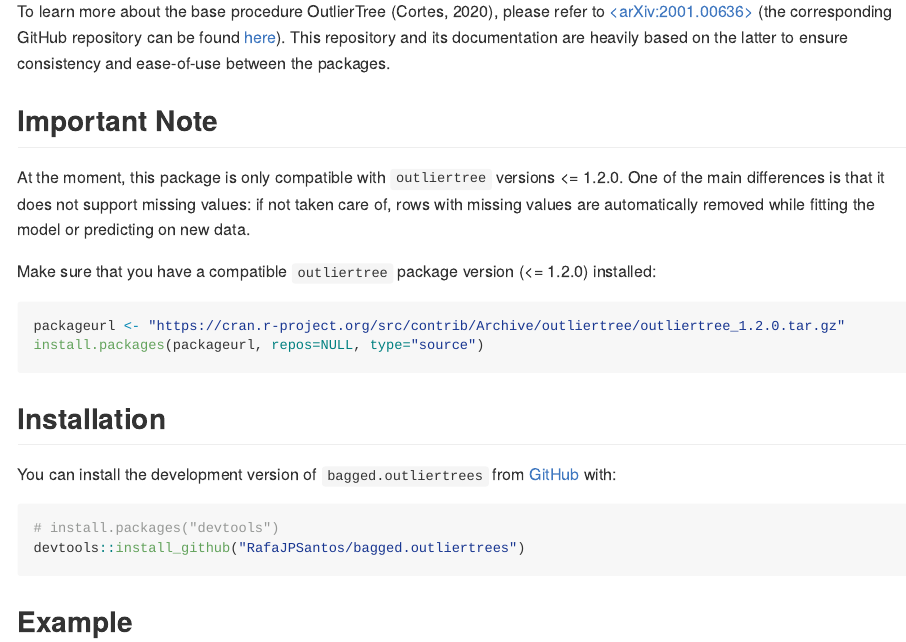
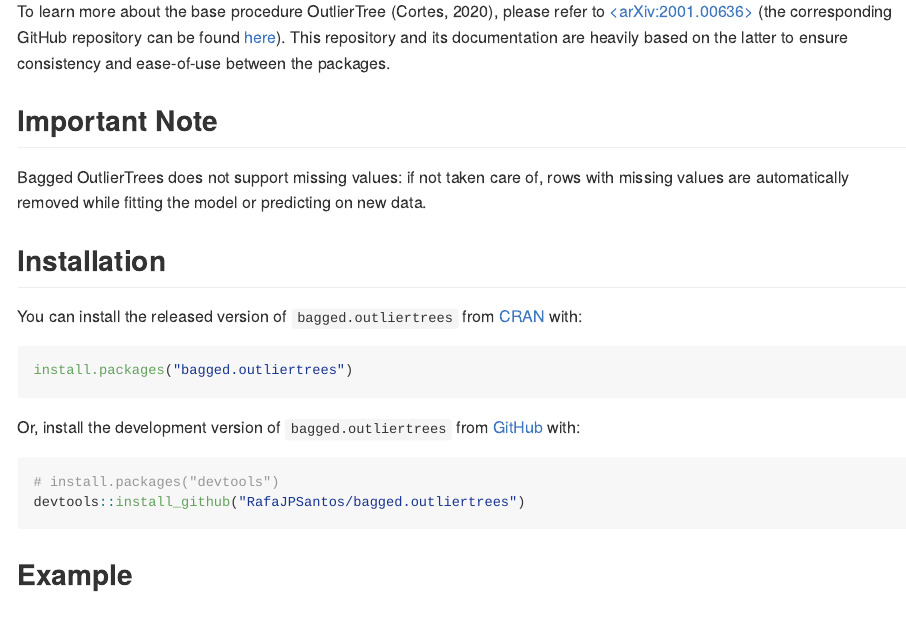
Before and after one commit to RafaJPSantos/bagged.outliertrees, an R Markdown document (README.Rmd): the page in a window 1100 px wide, from 230 px down. Rendered offline with R 4.5, knitr and Pandoc, with nearby package versions; some code elsewhere in the file could not run offline; badge pictures from the web are left out.

Commit message:
Updating README

````diff
--- a/README.Rmd
+++ b/README.Rmd
@@ -26,25 +26,17 @@
 
 ## Important Note
 
-At the moment, this package is only compatible with `outliertree` versions <= 1.2.0. One of the main differences is that it does not support missing values: if not taken care of, rows with missing values are automatically removed while fitting the model or predicting on new data.
-
-Make sure that you have a compatible `outliertree` package version (<= 1.2.0) installed:
-
-``` r
-packageurl <- "https://cran.r-project.org/src/contrib/Archive/outliertree/outliertree_1.2.0.tar.gz"
-install.packages(packageurl, repos=NULL, type="source")
-```
+Bagged OutlierTrees does not support missing values: if not taken care of, rows with missing values are automatically removed while fitting the model or predicting on new data.
 
 ## Installation
 
-<!-- You can install the released version of bagged.outliertrees from [CRAN](https://CRAN.R-project.org) with:
+You can install the released version of `bagged.outliertrees` from [CRAN](https://CRAN.R-project.org) with:
 
 ``` r
 install.packages("bagged.outliertrees")
 ```
--->
 
-You can install the development version of `bagged.outliertrees` from [GitHub](https://github.com/) with:
+Or, install the development version of `bagged.outliertrees` from [GitHub](https://github.com/) with:
 
 ``` r
 # install.packages("devtools")
````
Also changed, not shown: README.md.
